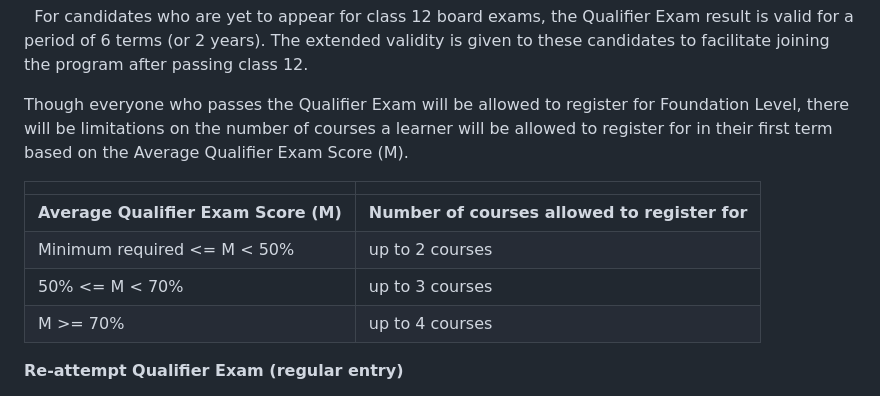
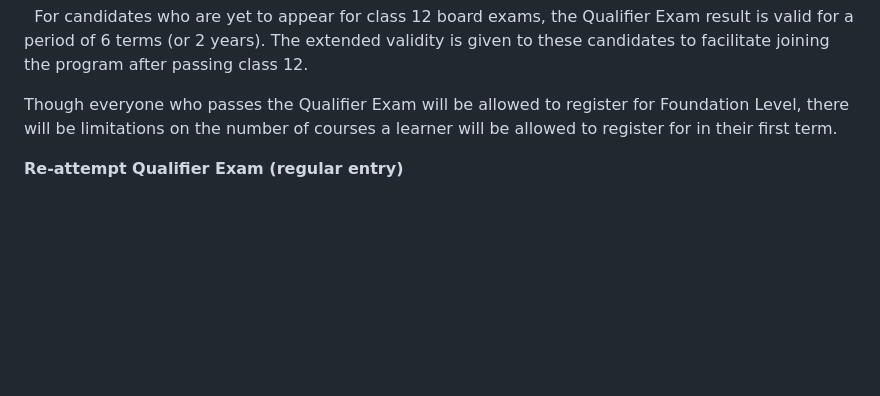
Before and after one commit to study-iitm/iitmdocs, a Markdown page: src/Admissions.md, the part around the change. Drawn GitHub-style; blank space fills up the shorter version.

Commit message:
Fix PII and inconsistency in documentation
- Removes personally identifiable information (PII) of a staff member from `src/Placement.md`.
- Removes inconsistent information from `src/Admissions.md` regarding the number of courses a student can take after qualifying. The previous text contradicted `src/Credit Clearing Capability.md`.

```diff
--- a/src/Admissions.md
+++ b/src/Admissions.md
@@ -159,14 +159,7 @@ For candidates who are yet to appear for class 12 board exams, the Qualifier Exa
 Though everyone who passes the Qualifier Exam will be allowed to
 register for Foundation Level, there will be limitations on the
 number of courses a learner will be allowed to register for in their
-first term based on the Average Qualifier Exam Score (M).
-
-|  |  |
-| --- | --- |
-| **Average Qualifier Exam Score (M)** | **Number of courses allowed to register for** |
-| Minimum required <= M < 50% | up to 2 courses |
-| 50% <= M < 70% | up to 3 courses |
-| M >= 70% | up to 4 courses |
+first term.
 
 **Re-attempt Qualifier Exam (regular entry)**
 
```
Also changed, not shown: src/Placement.md (+0 -6 lines).
